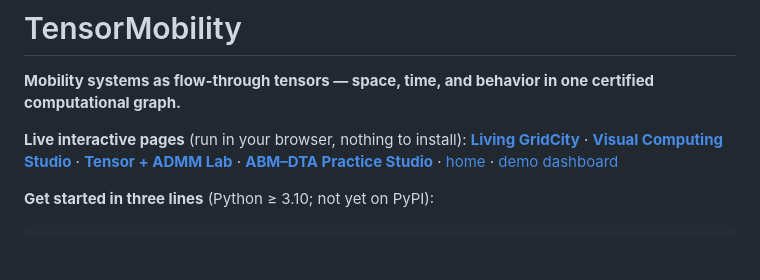
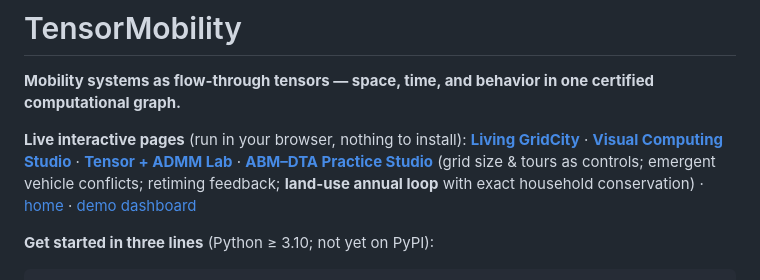
Before and after one commit to asu-trans-ai-lab/TensorMobility, a Markdown page: README.md, the part around the change. Drawn GitHub-style; blank space fills up the shorter version.

Commit message:
Integration practice: agency evaluation + open-source microsimulation + federal MRM lessons mapped to contracts (8 design commitments); README notes land-use view
Co-Authored-By: Claude Fable 5 <noreply@anthropic.com>

```diff
--- a/README.md
+++ b/README.md
@@ -7,7 +7,7 @@ in one certified computational graph.**
 **[Living GridCity](https://asu-trans-ai-lab.github.io/TensorMobility/explainer/)** ·
 **[Visual Computing Studio](https://asu-trans-ai-lab.github.io/TensorMobility/explainer/studio.html)** ·
 **[Tensor + ADMM Lab](https://asu-trans-ai-lab.github.io/TensorMobility/explainer/tensor-admm.html)** ·
-**[ABM–DTA Practice Studio](https://asu-trans-ai-lab.github.io/TensorMobility/explainer/practice.html)** ·
+**[ABM–DTA Practice Studio](https://asu-trans-ai-lab.github.io/TensorMobility/explainer/practice.html)** (grid size & tours as controls; emergent vehicle conflicts; retiming feedback; **land-use annual loop** with exact household conservation) ·
 [home](https://asu-trans-ai-lab.github.io/TensorMobility/) ·
 [demo dashboard](https://asu-trans-ai-lab.github.io/TensorMobility/public_gui/demo_dashboard.html)
 
```
